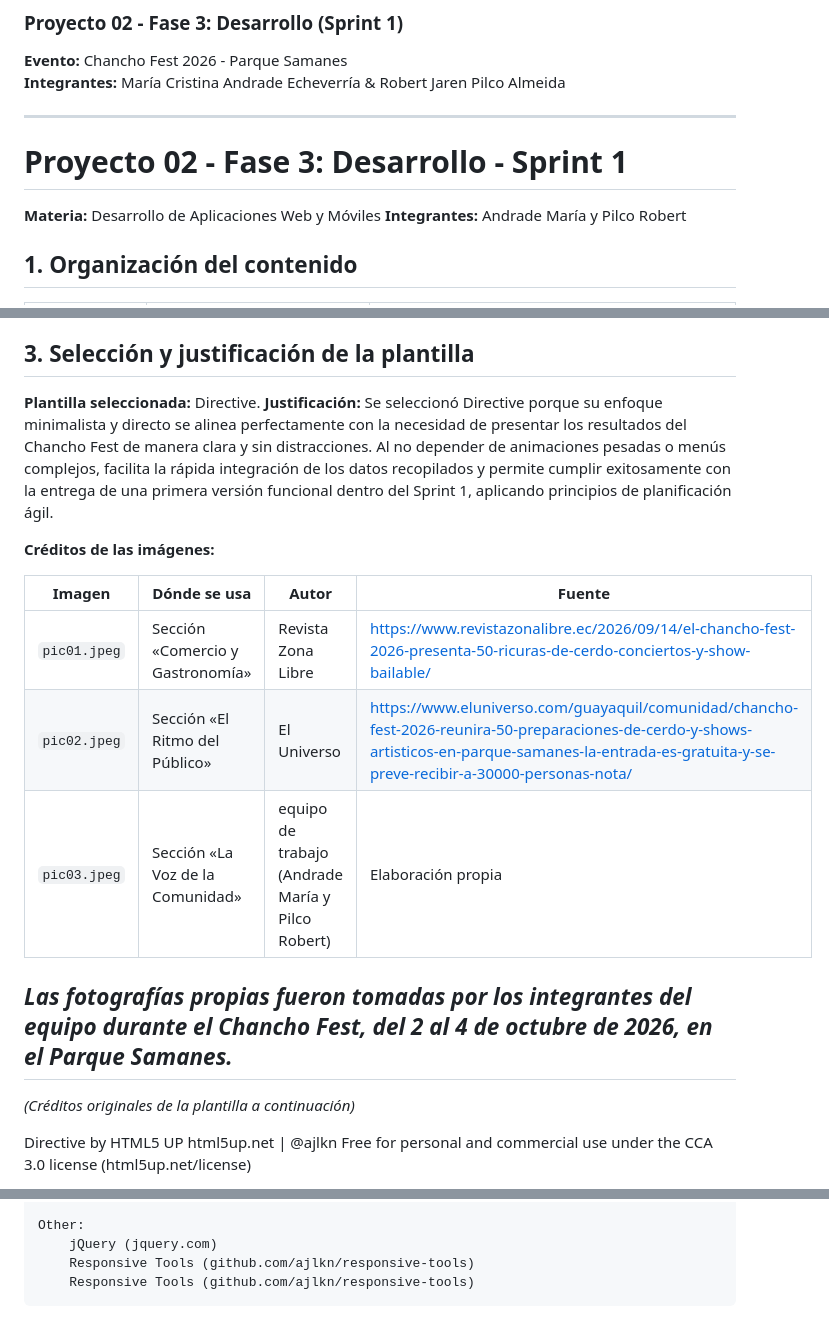
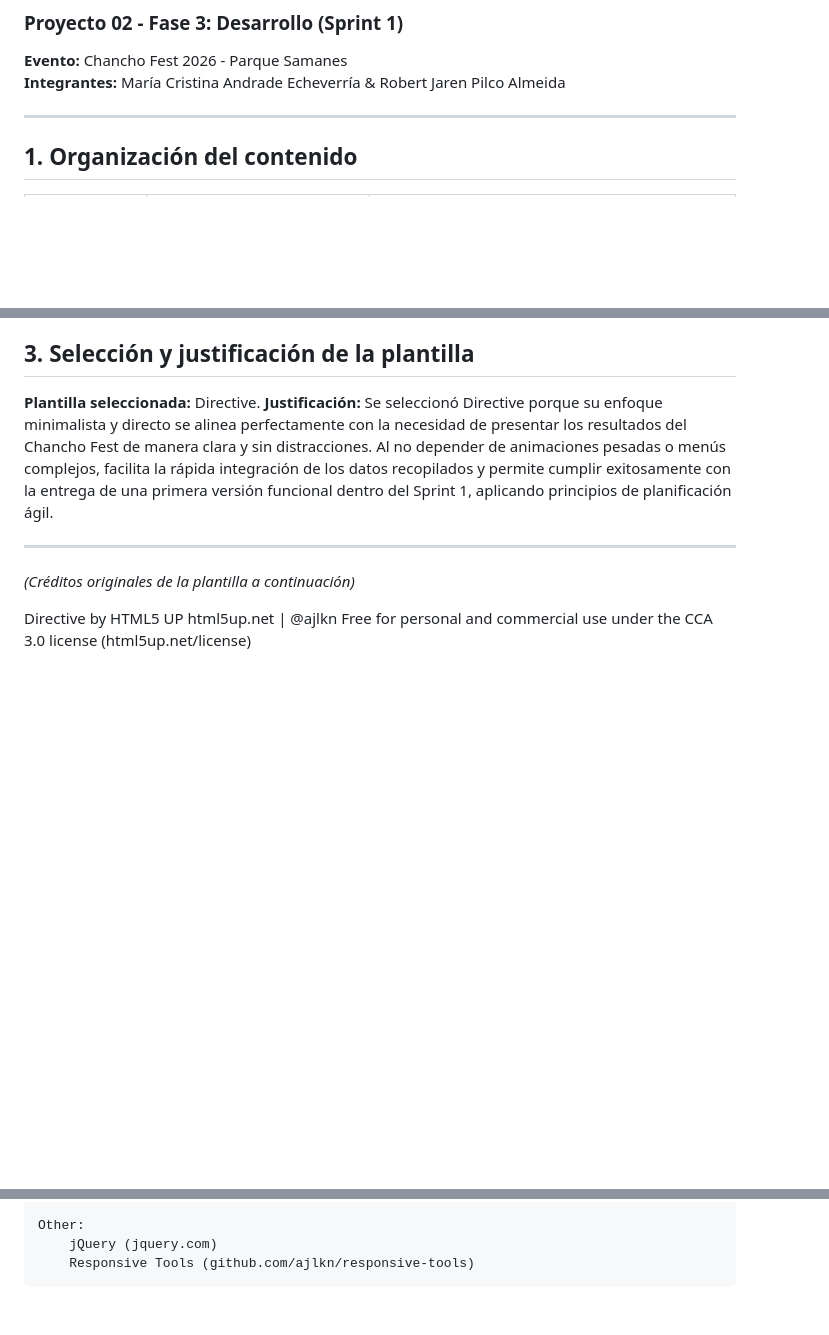
Before and after one commit to marandradec/chancho-fest-landing, a Markdown page: README.md, 3 parts joined by grey strips. Drawn GitHub-style; blank space fills up the shorter version.

Commit message:
readme actualizado sin merges

```diff
--- a/README.md
+++ b/README.md
@@ -5,9 +5,6 @@
 **Integrantes:** María Cristina Andrade Echeverría & Robert Jaren Pilco Almeida
 
 ---
-# Proyecto 02 - Fase 3: Desarrollo - Sprint 1
-**Materia:** Desarrollo de Aplicaciones Web y Móviles
-**Integrantes:** Andrade María y Pilco Robert
 
 ## 1. Organización del contenido
 
@@ -29,15 +26,6 @@ Se evaluaron tres opciones gratuitas de HTML5 UP:
 **Plantilla seleccionada:** Directive.
 **Justificación:** Se seleccionó Directive porque su enfoque minimalista y directo se alinea perfectamente con la necesidad de presentar los resultados del Chancho Fest de manera clara y sin distracciones. Al no depender de animaciones pesadas o menús complejos, facilita la rápida integración de los datos recopilados y permite cumplir exitosamente con la entrega de una primera versión funcional dentro del Sprint 1, aplicando principios de planificación ágil.
 
-**Créditos de las imágenes:**
-
-| Imagen | Dónde se usa | Autor | Fuente |
-|---|---|---|---|
-| `pic01.jpeg` | Sección «Comercio y Gastronomía» | Revista Zona Libre |https://www.revistazonalibre.ec/2026/09/14/el-chancho-fest-2026-presenta-50-ricuras-de-cerdo-conciertos-y-show-bailable/ |
-| `pic02.jpeg` | Sección «El Ritmo del Público» | El Universo | https://www.eluniverso.com/guayaquil/comunidad/chancho-fest-2026-reunira-50-preparaciones-de-cerdo-y-shows-artisticos-en-parque-samanes-la-entrada-es-gratuita-y-se-preve-recibir-a-30000-personas-nota/ |
-| `pic03.jpeg` | Sección «La Voz de la Comunidad» | equipo de trabajo (Andrade María y Pilco Robert) | Elaboración propia |
-
-*Las fotografías propias fueron tomadas por los integrantes del equipo durante el Chancho Fest, del 2 al 4 de octubre de 2026, en el Parque Samanes.*
 ---
 *(Créditos originales de la plantilla a continuación)*
 
@@ -74,4 +62,3 @@ Credits:
 	Other:
 		jQuery (jquery.com)
 		Responsive Tools (github.com/ajlkn/responsive-tools)
-		Responsive Tools (github.com/ajlkn/responsive-tools)
```
